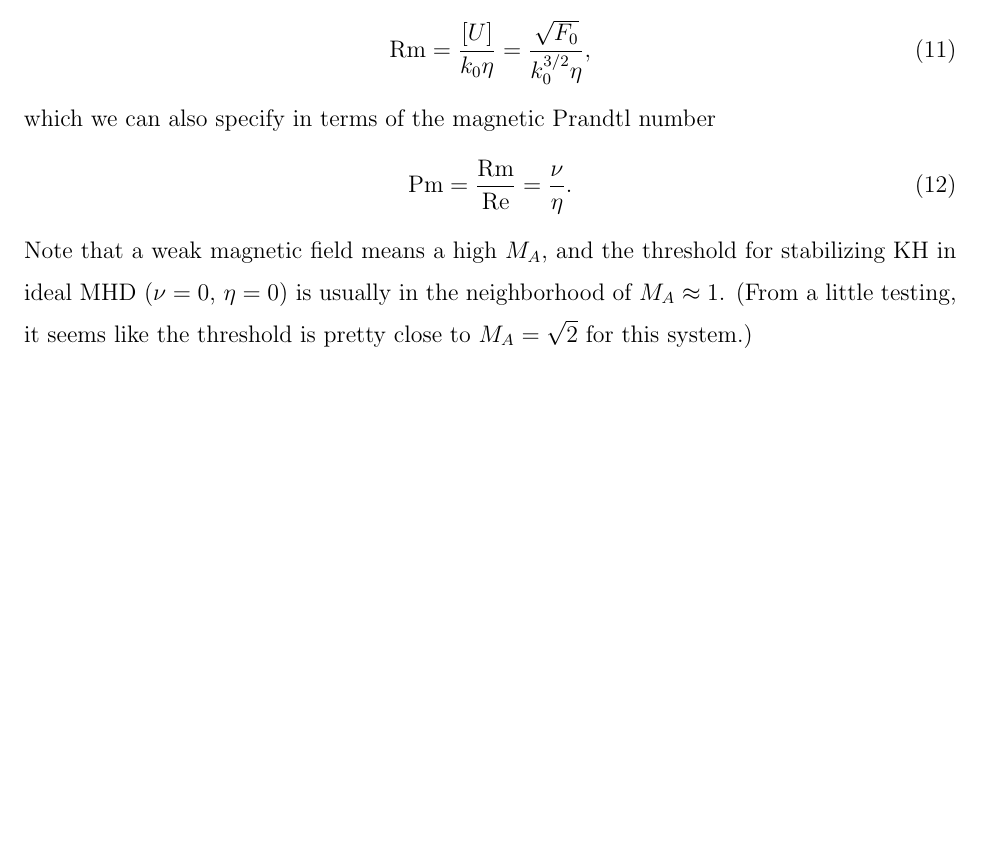
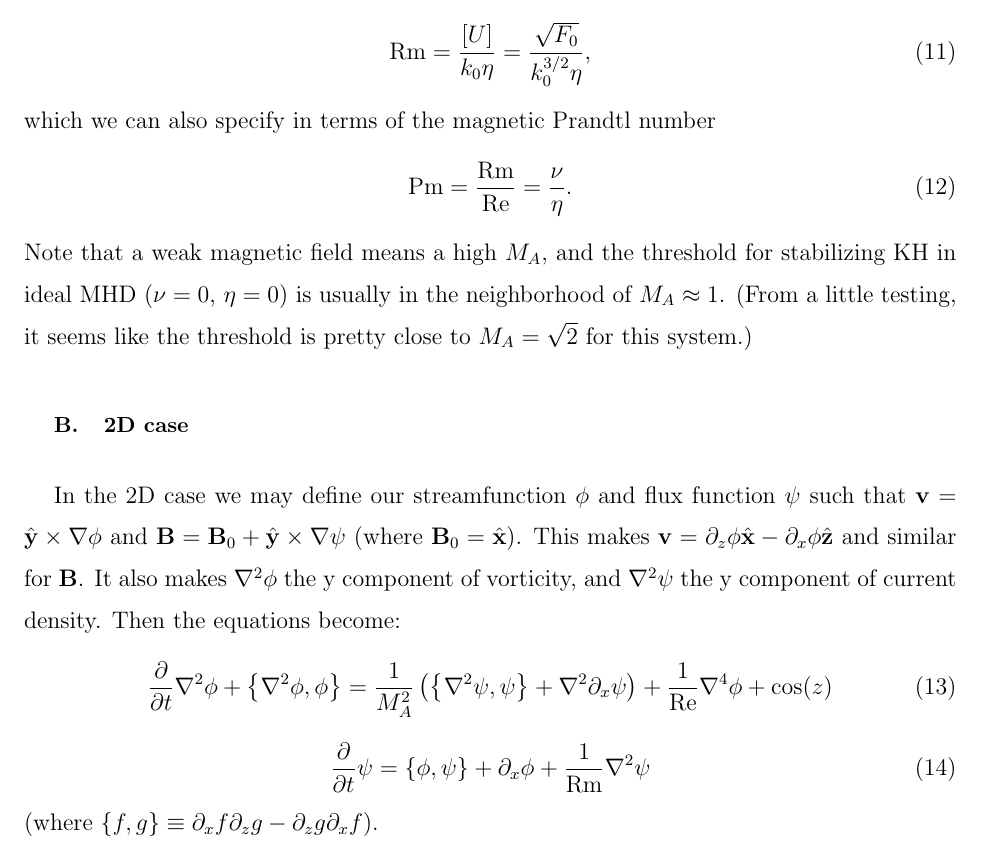
Before and after one commit to imogencresswell/strongfield_mhd_mixing, a LaTeX paper (tex/equations.tex): part of page 2 of 2, cut so that both start at the same text, the shorter picture padded with empty space. Compiled offline with pdfLaTeX.

Commit message:
Fixed the equations to be x-directed, z-dependent flow. Also fixed the coefficients on the forcing term and the initial condition, I think. Finished 2d derivation in equations.tex. Fixed something in config_files/test, I think.

```diff
--- a/tex/equations.tex
+++ b/tex/equations.tex
@@ -71,16 +71,16 @@
 	Note that a weak magnetic field means a high $M_A$, and the threshold for stabilizing KH in ideal MHD ($\nu = 0$, $\eta = 0$) is usually in the neighborhood of $M_A \approx 1$.
 	(From a little testing, it seems like the threshold is pretty close to $M_A = \sqrt{2}$ for this system.)
 
-	%The following was copied-and-pasted from a TeX file for a different project that doesn't have a forcing function, so I haven't modified it yet to include the forcing term.
-	%
-	%\subsection{2D case} \label{derivation:subsec:2d}
-	%In the 2D case we may define our streamfunction $\phi$ and flux function $\psi$ such that $\mathbf{v} = \hat{\mathbf{y}} \times \nabla \phi$ and $\mathbf{B} = \hat{\mathbf{y}} \times \nabla \psi$.
-	%Then the equations become:
-	%\begin{equation}
-	%\frac{\partial}{\partial t} \nabla^2 \phi + \left\{\nabla^2 \phi, \phi \right\} = \frac{1}{M_A^2}\left\{\nabla^2 \psi, \psi \right\} + \frac{1}{\mathrm{Re}}\nabla^4 \phi
-	%\end{equation}
-	%\begin{equation}
-	%\frac{\partial}{\partial t} \psi = \left\{ \phi, \psi \right\} + \frac{1}{\mathrm{Rm}}\nabla^2 \psi
-	%\end{equation}
-	%(where $\left\{f, g\right\} \equiv \partial_x f \partial_z g - \partial_z g \partial_x f$).
+	\subsection{2D case} \label{derivation:subsec:2d}
+	In the 2D case we may define our streamfunction $\phi$ and flux function $\psi$ such that $\mathbf{v} = \hat{\mathbf{y}} \times \nabla \phi$ and $\mathbf{B} = \mathbf{B}_0 + \hat{\mathbf{y}} \times \nabla \psi$ (where $\mathbf{B}_0 = \hat{\mathbf{x}}$).
+	This makes $\mathbf{v} = \partial_z \phi \hat{\mathbf{x}} - \partial_x \phi \hat{\mathbf{z}}$ and similar for $\mathbf{B}$.
+	It also makes $\nabla^2 \phi$ the y component of vorticity, and $\nabla^2 \psi$ the y component of current density.
+	Then the equations become:
+	\begin{equation}
+	\frac{\partial}{\partial t} \nabla^2 \phi + \left\{\nabla^2 \phi, \phi \right\} = \frac{1}{M_A^2}\left(\left\{\nabla^2 \psi, \psi \right\} + \nabla^2 \partial_x \psi \right) + \frac{1}{\mathrm{Re}}\nabla^4 \phi + \cos(z)
+	\end{equation}
+	\begin{equation}
+	\frac{\partial}{\partial t} \psi = \left\{ \phi, \psi \right\} + \partial_x \phi + \frac{1}{\mathrm{Rm}}\nabla^2 \psi
+	\end{equation}
+	(where $\left\{f, g\right\} \equiv \partial_x f \partial_z g - \partial_z g \partial_x f$).
 \end{document}
```
Also changed, not shown: 3 other files.
